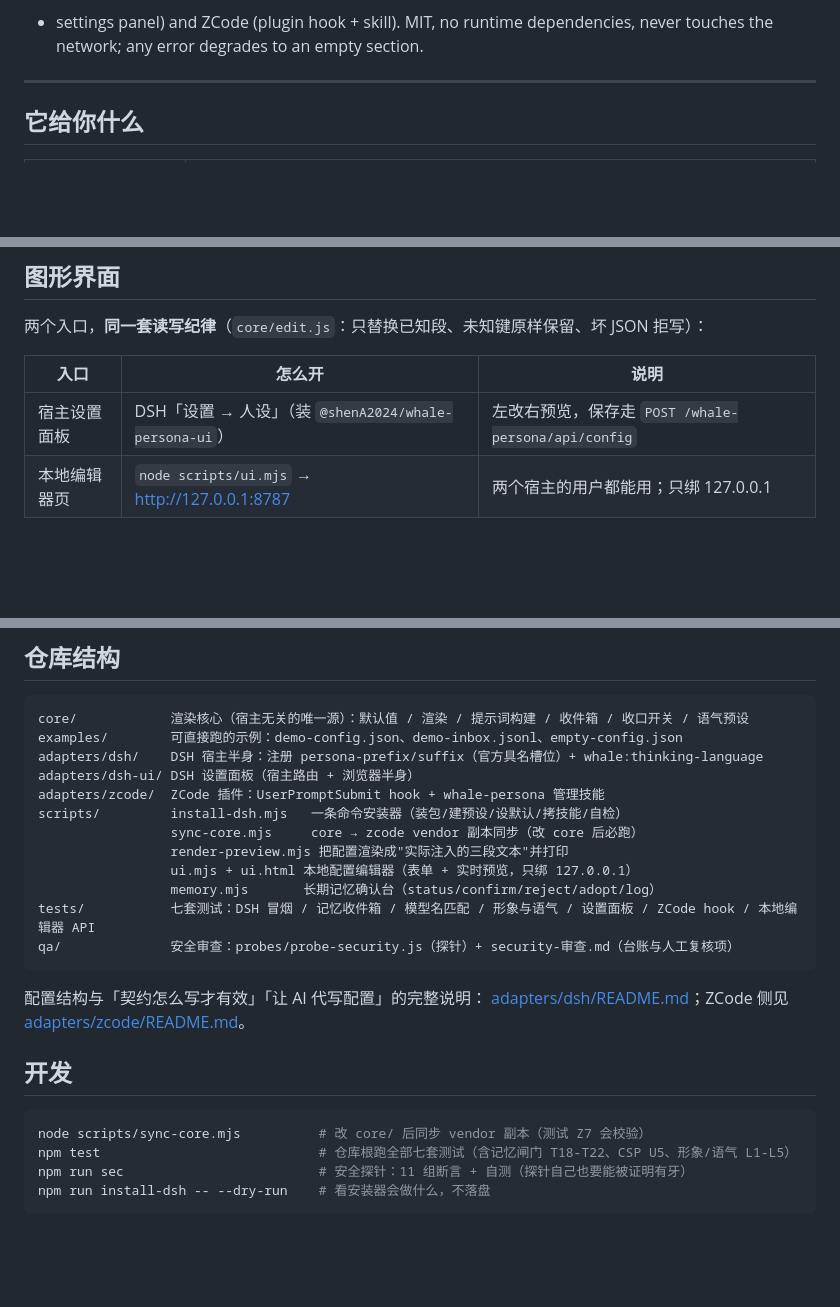
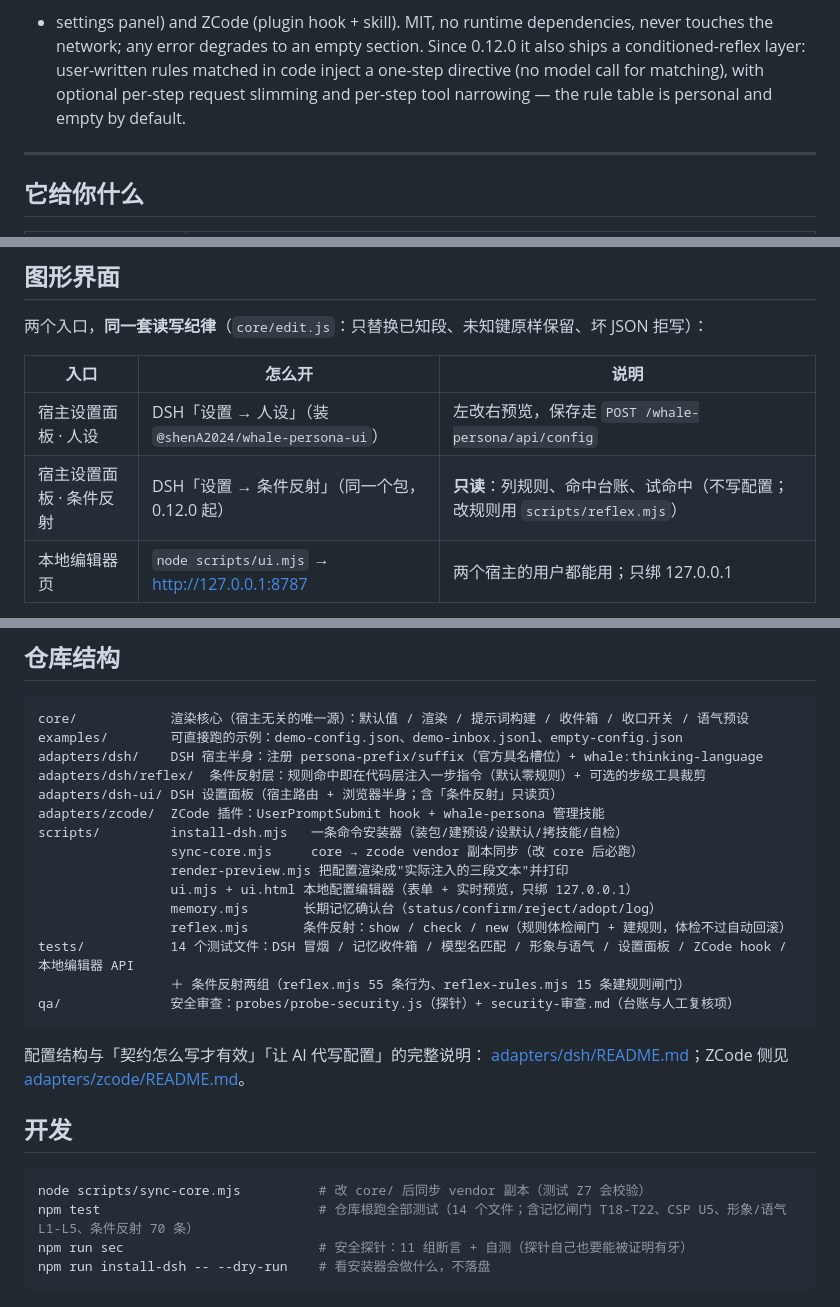
Before and after one commit to shenA2024/whale-persona, a Markdown page: README.md, 3 parts joined by grey strips. GitHub-like rendering; blank space fills up the shorter version.

Commit message:
docs(release): 0.12.0 发布说明与上手更新（tarball 链接、条件反射入口、仓库结构与测试口径）

````diff
--- a/README.md
+++ b/README.md
@@ -21,7 +23,9 @@ conclusions, evidence standards or the work contract), both opt-in and off by de
 overridable per model, and a long-term memory inbox whose entries only take effect after an explicit human `confirm` line
 (enforced in code, not just in the prompt). Dual adapters: DeepSeek Harness (system-prompt sections
 + settings panel) and ZCode (plugin hook + skill). MIT, no runtime dependencies, never touches the
-network; any error degrades to an empty section.
+network; any error degrades to an empty section. Since 0.12.0 it also ships a conditioned-reflex layer:
+user-written rules matched in code inject a one-step directive (no model call for matching), with optional
+per-step request slimming and per-step tool narrowing — the rule table is personal and empty by default.
 
 ---
 
@@ -502,7 +506,8 @@ DSH 里另有**只读**面板「设置 → 条件反射」：列规则（档位/
 
 | 入口 | 怎么开 | 说明 |
 |---|---|---|
-| 宿主设置面板 | DSH「设置 → 人设」（装 `@shenA2024/whale-persona-ui`） | 左改右预览，保存走 `POST /whale-persona/api/config` |
+| 宿主设置面板 · 人设 | DSH「设置 → 人设」（装 `@shenA2024/whale-persona-ui`） | 左改右预览，保存走 `POST /whale-persona/api/config` |
+| 宿主设置面板 · 条件反射 | DSH「设置 → 条件反射」（同一个包，0.12.0 起） | **只读**：列规则、命中台账、试命中（不写配置；改规则用 `scripts/reflex.mjs`） |
 | 本地编辑器页 | `node scripts/ui.mjs` → http://127.0.0.1:8787 | 两个宿主的用户都能用；只绑 127.0.0.1 |
 
 它还会主动点名**配了却不生效**的项，例如：设了自称但全文没用 `{selfName}` 占位符；
@@ -530,14 +535,17 @@ CSP 走响应头 + meta 双份，`script-src`/`style-src` 不含 `unsafe-inline`
 core/            渲染核心（宿主无关的唯一源）：默认值 / 渲染 / 提示词构建 / 收件箱 / 收口开关 / 语气预设
 examples/        可直接跑的示例：demo-config.json、demo-inbox.jsonl、empty-config.json
 adapters/dsh/    DSH 宿主半身：注册 persona-prefix/suffix（官方具名槽位）+ whale:thinking-language
-adapters/dsh-ui/ DSH 设置面板（宿主路由 + 浏览器半身）
+adapters/dsh/reflex/  条件反射层：规则命中即在代码层注入一步指令（默认零规则）+ 可选的步级工具裁剪
+adapters/dsh-ui/ DSH 设置面板（宿主路由 + 浏览器半身；含「条件反射」只读页）
 adapters/zcode/  ZCode 插件：UserPromptSubmit hook + whale-persona 管理技能
 scripts/         install-dsh.mjs   一条命令安装器（装包/建预设/设默认/拷技能/自检）
                  sync-core.mjs     core → zcode vendor 副本同步（改 core 后必跑）
                  render-preview.mjs 把配置渲染成"实际注入的三段文本"并打印
                  ui.mjs + ui.html 本地配置编辑器（表单 + 实时预览，只绑 127.0.0.1）
                  memory.mjs       长期记忆确认台（status/confirm/reject/adopt/log）
-tests/           七套测试：DSH 冒烟 / 记忆收件箱 / 模型名匹配 / 形象与语气 / 设置面板 / ZCode hook / 本地编辑器 API
+                 reflex.mjs       条件反射：show / check / new（规则体检闸门 + 建规则，体检不过自动回滚）
+tests/           14 个测试文件：DSH 冒烟 / 记忆收件箱 / 模型名匹配 / 形象与语气 / 设置面板 / ZCode hook / 本地编辑器 API
+                 ＋ 条件反射两组（reflex.mjs 55 条行为、reflex-rules.mjs 15 条建规则闸门）
 qa/              安全审查：probes/probe-security.js（探针）+ security-审查.md（台账与人工复核项）
 ```
 
@@ -548,7 +556,7 @@ qa/              安全审查：probes/probe-security.js（探针）+ security-
 
 ```bash
 node scripts/sync-core.mjs          # 改 core/ 后同步 vendor 副本（测试 Z7 会校验）
-npm test                            # 仓库根跑全部七套测试（含记忆闸门 T18-T22、CSP U5、形象/语气 L1-L5）
+npm test                            # 仓库根跑全部测试（14 个文件；含记忆闸门 T18-T22、CSP U5、形象/语气 L1-L5、条件反射 70 条）
 npm run sec                         # 安全探针：11 组断言 + 自测（探针自己也要能被证明有牙）
 npm run install-dsh -- --dry-run    # 看安装器会做什么，不落盘
 ```
````
Also changed, not shown: other parts of README.md (+3 -1 lines).
